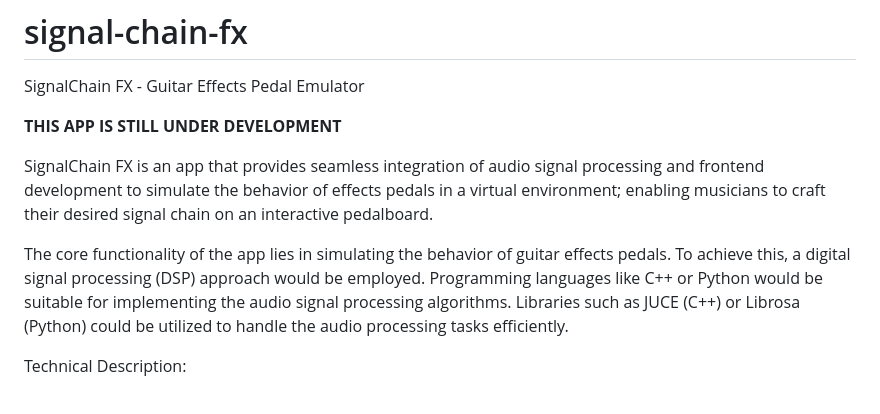
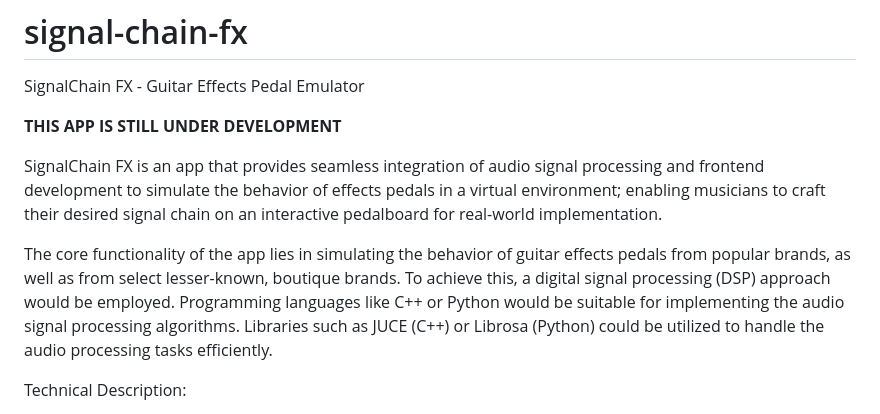
Before and after one commit to ShangitaPaul/signal-chain-fx, a Markdown page: README.md, the part around the change. Rendered like a GitHub page.

Commit message:
Update README.md
updated readme to include modified functionality

```diff
--- a/README.md
+++ b/README.md
@@ -3,9 +3,9 @@ SignalChain FX - Guitar Effects Pedal Emulator
 
 **THIS APP IS STILL UNDER DEVELOPMENT**
 
-SignalChain FX is an app that provides seamless integration of audio signal processing and frontend development to simulate the behavior of effects pedals in a virtual environment; enabling musicians to craft their desired signal chain on an interactive pedalboard.
+SignalChain FX is an app that provides seamless integration of audio signal processing and frontend development to simulate the behavior of effects pedals in a virtual environment; enabling musicians to craft their desired signal chain on an interactive pedalboard for real-world implementation.
 
-The core functionality of the app lies in simulating the behavior of guitar effects pedals. To achieve this, a digital signal processing (DSP) approach would be employed. Programming languages like C++ or Python would be suitable for implementing the audio signal processing algorithms. Libraries such as JUCE (C++) or Librosa (Python) could be utilized to handle the audio processing tasks efficiently.
+The core functionality of the app lies in simulating the behavior of guitar effects pedals from popular brands, as well as from select lesser-known, boutique brands. To achieve this, a digital signal processing (DSP) approach would be employed. Programming languages like C++ or Python would be suitable for implementing the audio signal processing algorithms. Libraries such as JUCE (C++) or Librosa (Python) could be utilized to handle the audio processing tasks efficiently.
 
 Technical Description:
 
```
